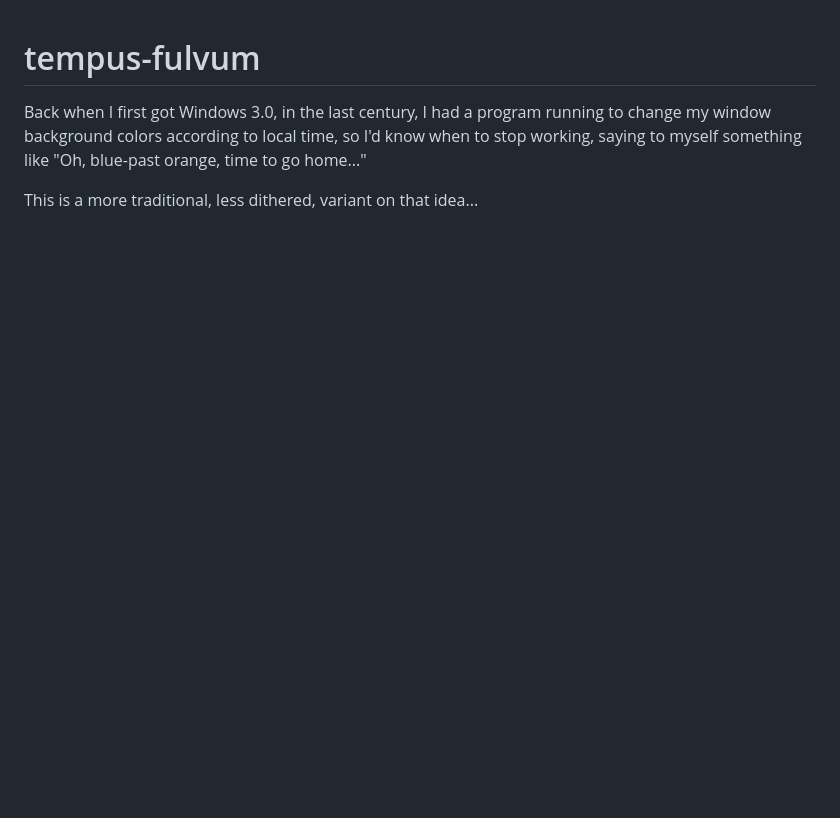
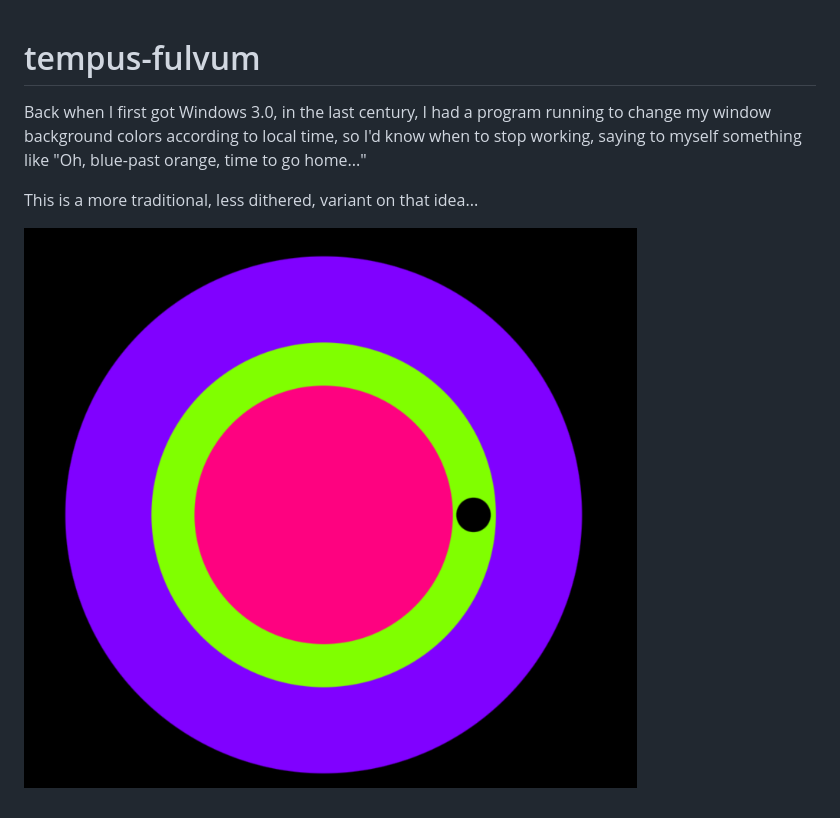
Before and after one commit to demaere-oiie/tempus-fulvum, a Markdown page: README.md, the part around the change. Drawn GitHub-style; pictures changed too: docs/sshot.png (added); blank space fills up the shorter version.

```diff
--- a/README.md
+++ b/README.md
@@ -3,3 +3,5 @@
 Back when I first got Windows 3.0, in the last century, I had a program running to change my window background colors according to local time, so I'd know when to stop working, saying to myself something like "Oh, blue-past orange, time to go home..."
 
 This is a more traditional, less dithered, variant on that idea...
+
+![screen shot](docs/sshot.png)
```
Also changed, not shown: 3 other files.
